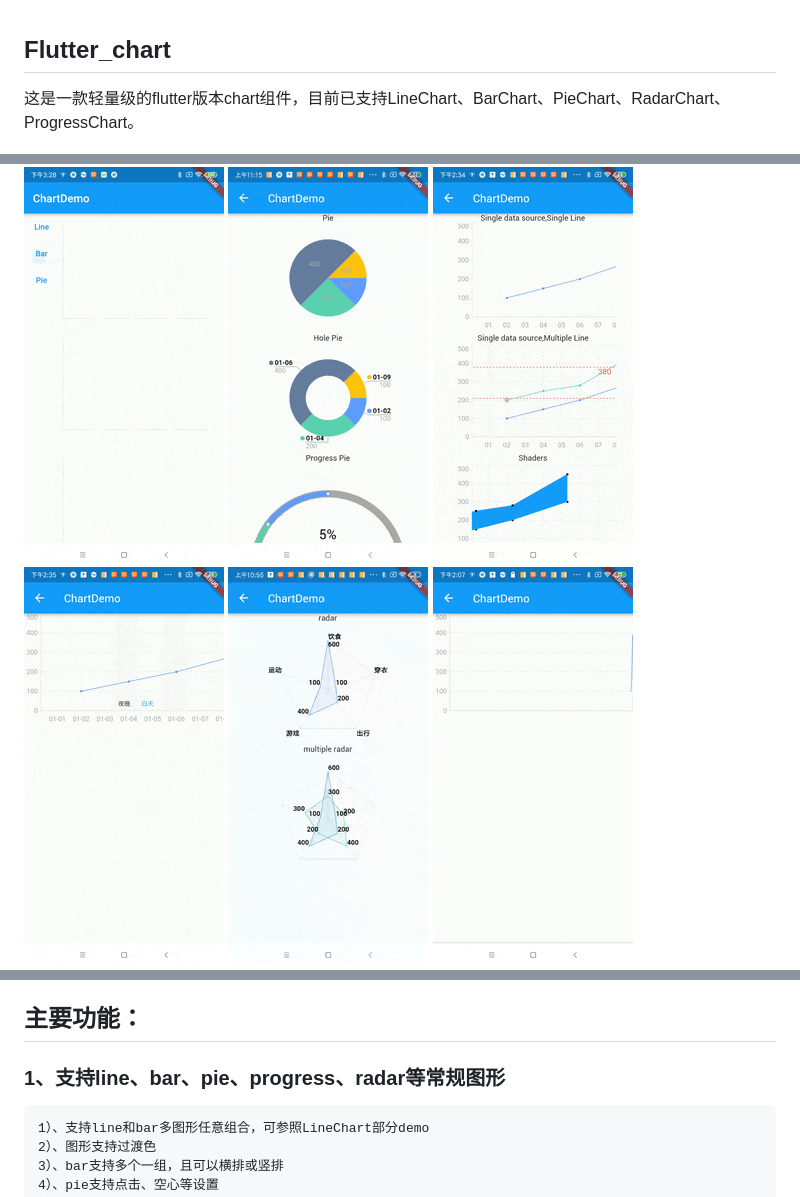
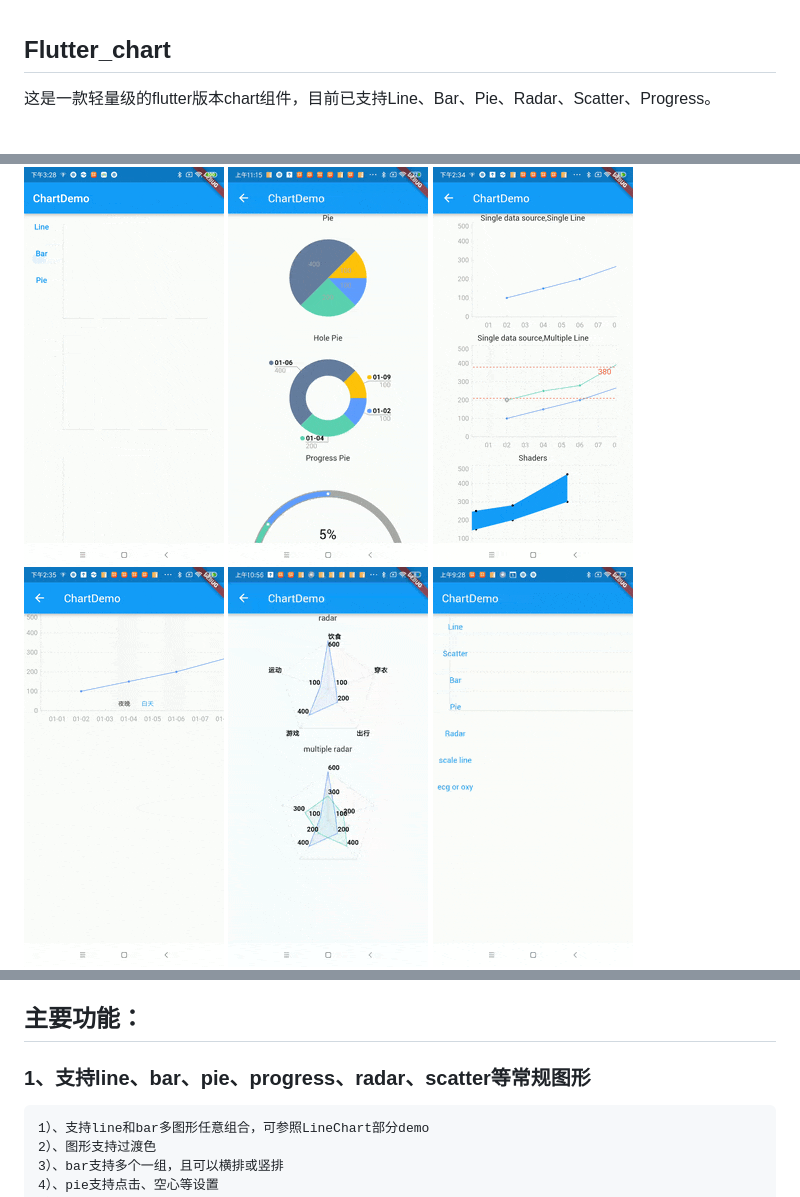
Before and after one commit to JDongKhan/flutter_chart, a Markdown page: README.md, 3 parts joined by grey strips. Drawn GitHub-style; pictures changed too: 4.2.gif (added).

```diff
--- a/README.md
+++ b/README.md
@@ -1,13 +1,14 @@
 
 ## Flutter_chart
 
-这是一款轻量级的flutter版本chart组件，目前已支持LineChart、BarChart、PieChart、RadarChart、ProgressChart。
+这是一款轻量级的flutter版本chart组件，目前已支持Line、Bar、Pie、Radar、Scatter、Progress。
 
 ![demo png](1.gif "demo")
 ![demo png](2.gif "demo")
 ![demo png](3.gif "demo")
 ![demo png](4.gif "demo")
 ![demo png](4.1.gif "demo")
+![demo png](4.2.gif "demo")
 ![demo png](5.gif "demo")
 
 ### 为何自己造轮子？
@@ -29,7 +30,7 @@
 
 ## 主要功能：
 
-### 1、支持line、bar、pie、progress、radar等常规图形
+### 1、支持line、bar、pie、progress、radar、scatter等常规图形
     1）、支持line和bar多图形任意组合，可参照LineChart部分demo
     2）、图形支持过渡色
     3）、bar支持多个一组，且可以横排或竖排
```
